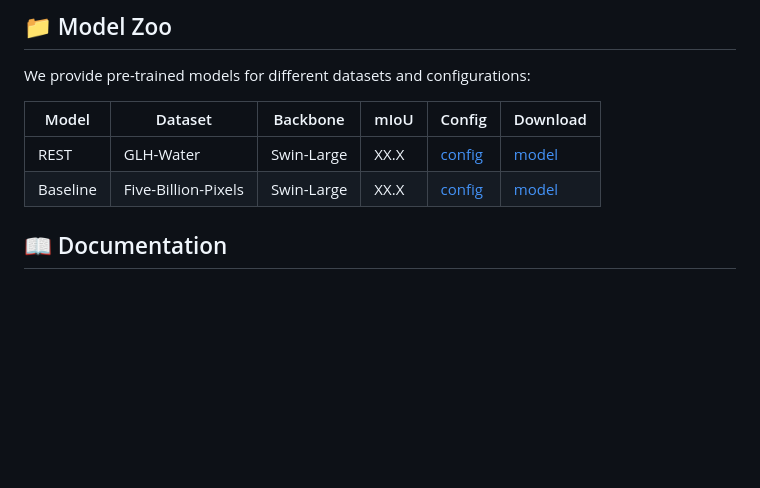
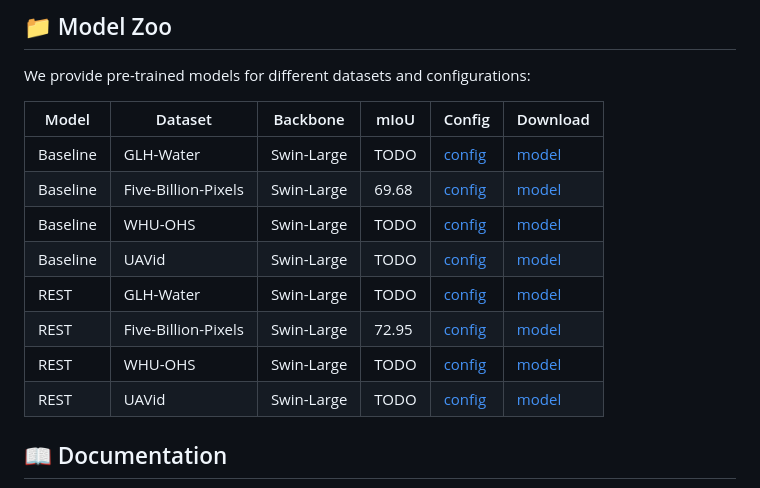
Before and after one commit to weichenrs/REST_code, a Markdown page: README.md, the part around the change. GitHub-like rendering; blank space fills up the shorter version.

```diff
--- a/README.md
+++ b/README.md
@@ -115,8 +115,15 @@ We provide pre-trained models for different datasets and configurations:
 
 | Model | Dataset | Backbone | mIoU | Config | Download |
 |-------|---------|----------|------|--------|----------|
-| REST | GLH-Water | Swin-Large | XX.X | [config](configs/rest/rest_water_swin_large.py) | [model](https://github.com/weichenrs/REST_code/releases/download/models/REST_water_swin_large.pth) |
-| Baseline | Five-Billion-Pixels | Swin-Large | XX.X | [config](configs/baseline/baseline_fbp_swin_large.py) | [model](https://github.com/weichenrs/REST_code/releases/download/models-0.1/baseline_fbp_swin_large.pth) |
+| Baseline | GLH-Water | Swin-Large | TODO | [config](TODO) | [model](TODO) |
+| Baseline | Five-Billion-Pixels | Swin-Large | 69.68 | [config](configs\swin\fbp\swin-large-patch4-window7-skysense-pre_upernet_2xb2-80k_fbp-512x512.py) | [model](https://github.com/weichenrs/REST_code/releases/download/models-0.1/baseline_fbp_swin_large.pth) |
+| Baseline | WHU-OHS | Swin-Large | TODO | [config](TODO) | [model](TODO) |
+| Baseline | UAVid | Swin-Large | TODO | [config](TODO) | [model](TODO) |
+| REST | GLH-Water | Swin-Large | TODO | [config](TODO) | [model](https://github.com/weichenrs/REST_code/releases/download/models/REST_water_swin_large.pth) |
+| REST | Five-Billion-Pixels | Swin-Large | 72.95 | [config](TODO) | [model](TODO) |
+| REST | WHU-OHS | Swin-Large | TODO | [config](TODO) | [model](TODO) |
+| REST | UAVid | Swin-Large | TODO | [config](TODO) | [model](TODO) |
+
 
 ## 📖 Documentation
 
```
